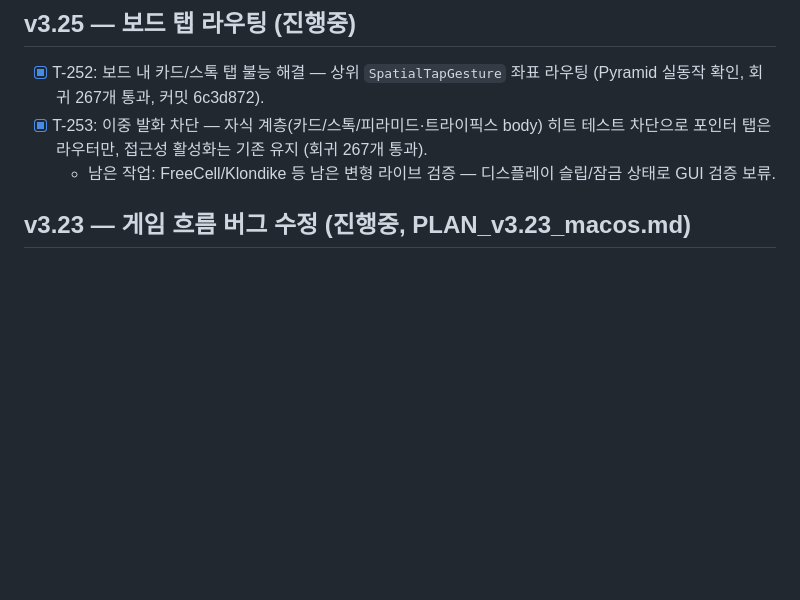
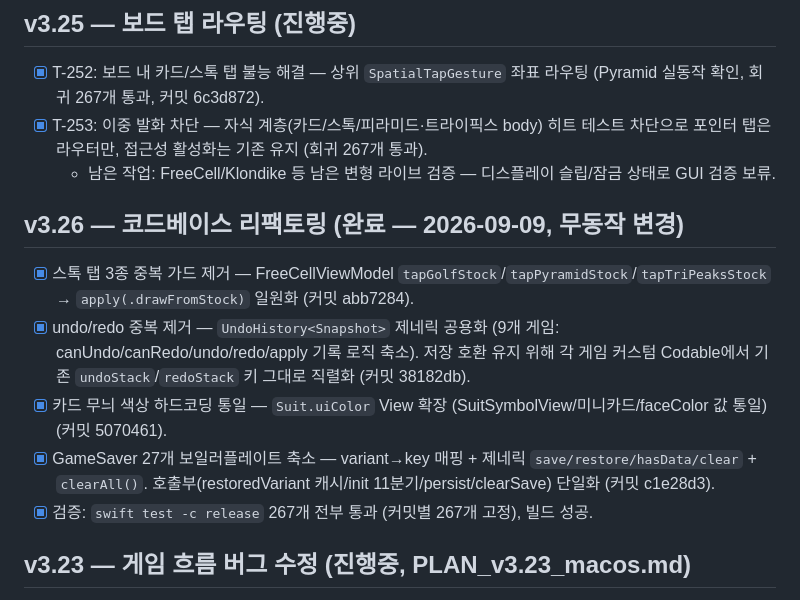
Before and after one commit to BoraSarang/Pure-Solitaire, a Markdown page: docs/TODO.md, the part around the change. Drawn GitHub-style; blank space fills up the shorter version.

```diff
--- a/docs/TODO.md
+++ b/docs/TODO.md
@@ -76,6 +76,13 @@
 - [x] T-252: 보드 내 카드/스톡 탭 불능 해결 — 상위 `SpatialTapGesture` 좌표 라우팅 (Pyramid 실동작 확인, 회귀 267개 통과, 커밋 6c3d872).
 - [x] T-253: 이중 발화 차단 — 자식 계층(카드/스톡/피라미드·트라이픽스 body) 히트 테스트 차단으로 포인터 탭은 라우터만, 접근성 활성화는 기존 유지 (회귀 267개 통과).
   - 남은 작업: FreeCell/Klondike 등 남은 변형 라이브 검증 — 디스플레이 슬립/잠금 상태로 GUI 검증 보류.
+
+## v3.26 — 코드베이스 리팩토링 (완료 — 2026-09-09, 무동작 변경)
+- [x] 스톡 탭 3종 중복 가드 제거 — FreeCellViewModel `tapGolfStock`/`tapPyramidStock`/`tapTriPeaksStock` → `apply(.drawFromStock)` 일원화 (커밋 abb7284).
+- [x] undo/redo 중복 제거 — `UndoHistory<Snapshot>` 제네릭 공용화 (9개 게임: canUndo/canRedo/undo/redo/apply 기록 로직 축소). 저장 호환 유지 위해 각 게임 커스텀 Codable에서 기존 `undoStack`/`redoStack` 키 그대로 직렬화 (커밋 38182db).
+- [x] 카드 무늬 색상 하드코딩 통일 — `Suit.uiColor` View 확장 (SuitSymbolView/미니카드/faceColor 값 통일) (커밋 5070461).
+- [x] GameSaver 27개 보일러플레이트 축소 — variant→key 매핑 + 제네릭 `save/restore/hasData/clear` + `clearAll()`. 호출부(restoredVariant 캐시/init 11분기/persist/clearSave) 단일화 (커밋 c1e28d3).
+- [x] 검증: `swift test -c release` 267개 전부 통과 (커밋별 267개 고정), 빌드 성공.
 
 ## v3.23 — 게임 흐름 버그 수정 (진행중, PLAN_v3.23_macos.md)
 - [x] T-229: 데일리 단일화 — `startDailyDeal` 폐지 → `startTodayDeal(variant:)` (9판 매핑 후 `startChallenge` 위임). SideBarView:62, GameCommands:27 교체.
```
Also changed, not shown: docs/CHANGELOG.md (+10 -0 lines).
